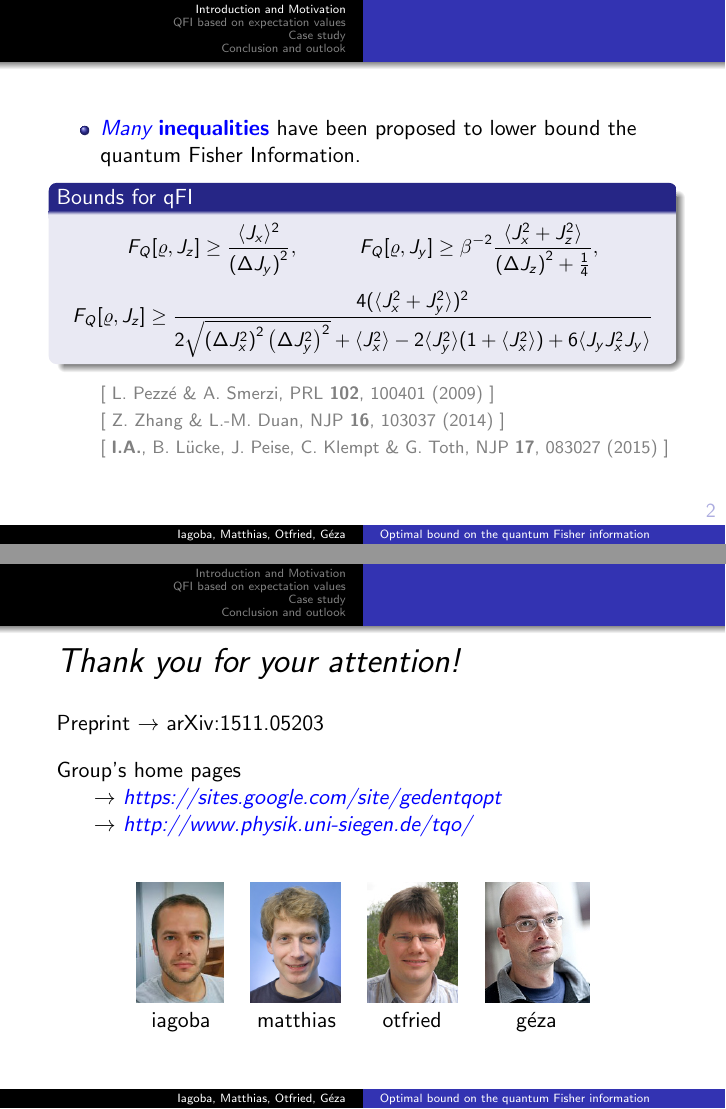
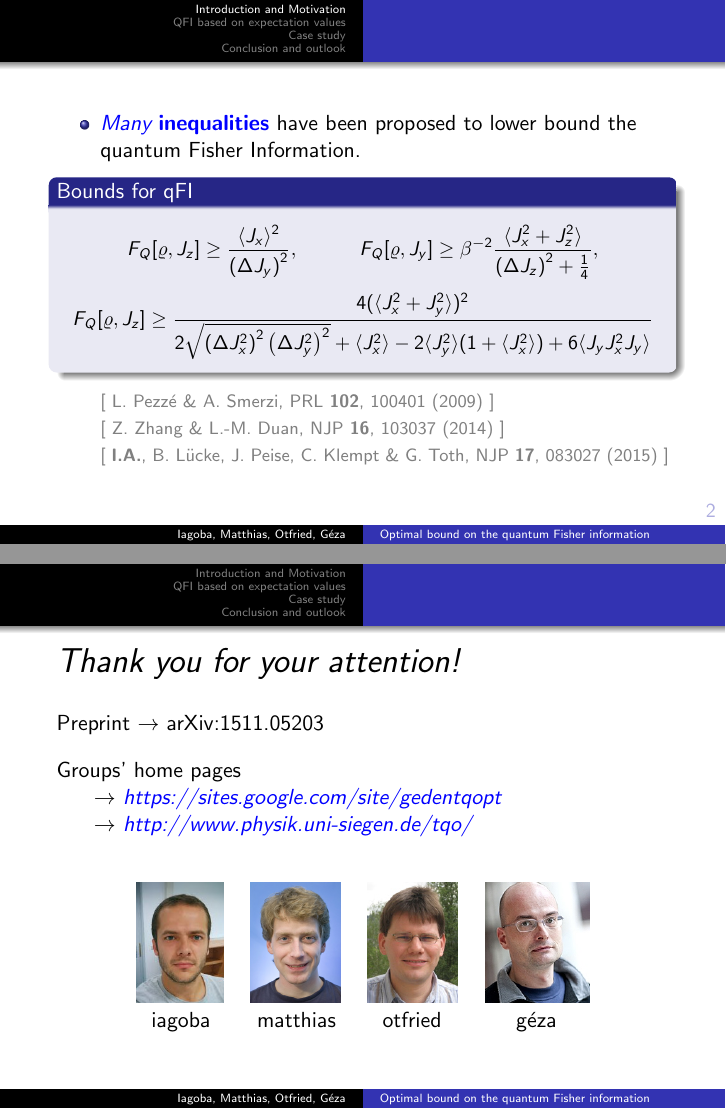
Before and after one commit to i-apellaniz/Optimal-Estimation-qFI-Talk-2016, LaTeX slides (WarsawConf2016.tex): pages 3 and 34 of 34, joined at a grey line. The pictures show the PDF file WarsawConf2016.pdf that the author committed with the source.

Commit message:
Boxes formating. Some fixes.

```diff
--- a/WarsawConf2016.tex
+++ b/WarsawConf2016.tex
@@ -117,6 +117,7 @@
 			\item<1-> \emph{\color{blue} Many \bf inequalities} have been proposed to lower bound the quantum Fisher Information.
 		  	\only<1>{
 					\begin{block}{Bounds for qFI}
+						\vspace{4px}
 							\small
 							\[F_Q[\varrho,J_z]\geq 	\frac{\expect{J_x}^2}{\varian{J_y}},
 								\qquad\quad
@@ -124,6 +125,7 @@
 							\]
 							\[F_Q[\varrho,J_z]\geq \frac{4(\expect{J_x^2+J_y^2})^2} {2\sqrt{\varian{J_x^2}\varian{J_y^2}} +\expect{J_x^2} -2\expect{J_y^2}(1+\expect{J_x^2}) +6\expect{J_yJ_x^2J_y} }
 							\]
+							\vspace{-4px}
 					\end{block}
 					\citate{L. Pezz\'e \& A. Smerzi, PRL \textbf{102}, 100401 (2009)}
 					\citate{Z. Zhang \& L.-M. Duan, NJP \textbf{16}, 103037 (2014)}
@@ -131,6 +133,7 @@
 
 				}
 			\only<2->{
+			\vspace{10px}
 			\item For large systems, we only have \emph{\color{blue} a couple of expectation values} to characterise the state.
 				\only<2,3>{
 				\begin{figure}
@@ -261,6 +269,7 @@
 				\[
 				\mathcal{F}=\Theta(F_{\rm GHZ}-0.5)(2F_{\rm GHZ}-1)^2 N^2
 				\]
+				\vspace{-12px}
 			\end{block}}
 		\end{frame}
 
@@ -279,6 +288,7 @@
 					\[\Downarrow\]
 					\[\mathcal{F}(\expect{J_z},{\color{blue}\varian{J_x}}) := \mathcal{F}(\expect{J_z},{\color{blue}\expect{J_x^2}})
 					\]
+					\vspace{-12px}
 				\end{block}
 				\vspace{5px}
 				\item<3-> Pezze-Smerzi bound, $F_Q\geq \expect{J_z}^2/\varian{J_x}$, can be verified.
@@ -295,7 +305,7 @@
 				\hspace{15px}
 				\includegraphics[height=120px]{img/4thparameter-spsq.pdf}
 			\end{figure}
-			For $\varian{J_x}<1$ it almost coincides with the P-S bound $F_Q\geq \expect{J_z}^2/\varian{J_x}$.
+			For $\varian{J_x}<1.5$ it almost coincides with the P-S bound $F_Q\geq \expect{J_z}^2/\varian{J_x}$.
 
 			\citate{\textbf{I.A.}, M. Kleinmann, O. G\"une \& G. T\'oth, arXiv:1511.05203}
 
@@ -310,6 +320,7 @@
 					\[
 					N = {\color{red}2300}\qquad \xi^2_{\rm s} =-8.2{\rm dB}=0.1514
 					\]
+					\vspace{-12px}
 				\end{block}
 				\begin{itemize}
 					\item<2-> We choose
@@ -359,7 +370,8 @@
 				\begin{block}{}
 					\vspace{-1px}
 					\bea
-					 	&N ={\color{red} 7900} \hspace{80px} \expect{J_z^2}=112\pm 31 &\nnnl
+					 	&N ={\color{red} 7900} \hspace{60px} \expect{J_z^2}=112\pm 31 &
+						\nnnl\nnnl
 						&\expect{J_x^2}=\expect{J_y^2}  =  6 \times 10^6 \pm 0.6\times 10^6 &\nnnl
 						\nonumber
 					\eea
@@ -413,7 +425,7 @@
 		Preprint $\rightarrow$ arXiv:1511.05203
 
 		\vspace{10px}
-		Group's home pages
+		Groups' home pages
 
 		\hspace{15px} $\rightarrow$ \emph{\color{blue} https://sites.google.com/site/gedentqopt}
 
```
Also changed, not shown: README.md, WarsawConf2016.pdf, WarsawConf2016.tex (11 more changed lines).
